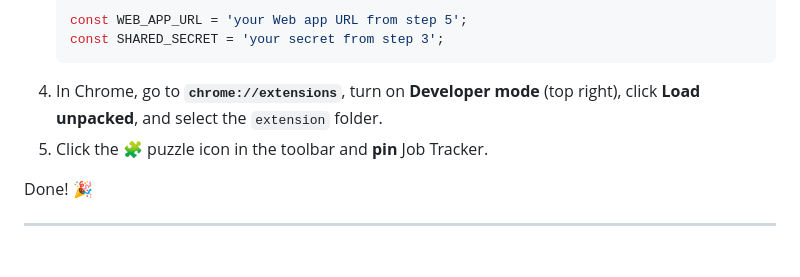
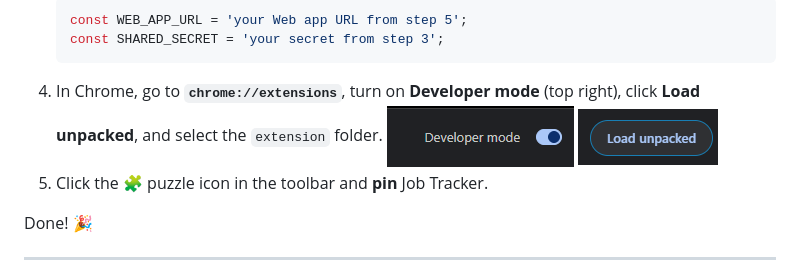
Before and after one commit to Areichao/AutomateJobApplication, a Markdown page: README.md, the part around the change. Rendered like a GitHub page; pictures changed too: image-8.png (added), image-9.png (added).

Commit message:
more pics

````diff
--- a/README.md
+++ b/README.md
@@ -97,6 +97,8 @@ You need a Google account and Google Chrome.
    const SHARED_SECRET = 'your secret from step 3';
    ```
 4. In Chrome, go to **`chrome://extensions`**, turn on **Developer mode** (top right), click **Load unpacked**, and select the `extension` folder.
+![alt text](image-8.png)
+![alt text](image-9.png)
 5. Click the 🧩 puzzle icon in the toolbar and **pin** Job Tracker.
 
 Done! 🎉
````
